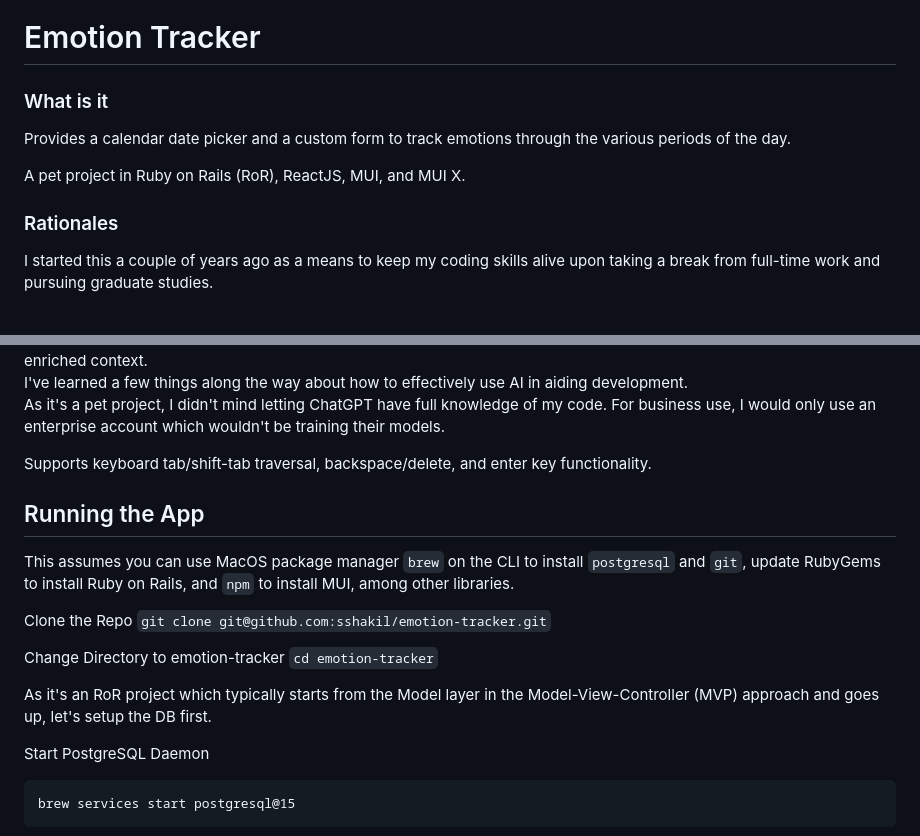
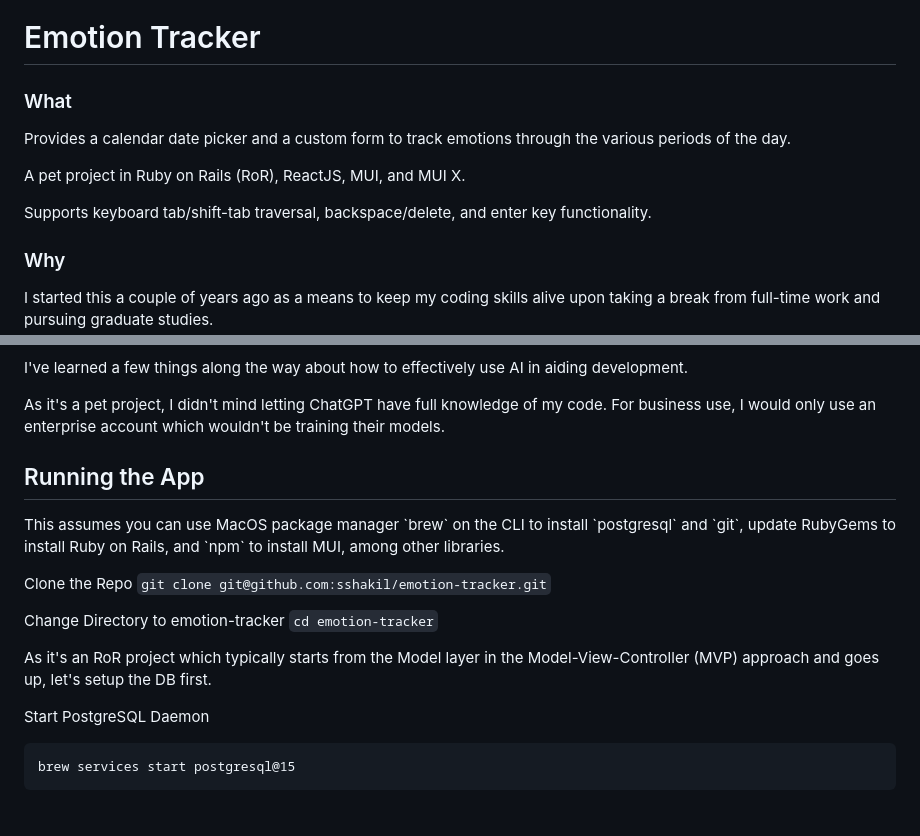
Before and after one commit to sshakil/emotion-tracker, a Markdown page: README.md, 2 parts joined by grey strips. Drawn GitHub-style; blank space fills up the shorter version.

Commit message:
Update README.md
Spacing

```diff
--- a/README.md
+++ b/README.md
@@ -1,12 +1,15 @@
 <h1>Emotion Tracker</h1>
-<h3>What is it</h3>
+<h3>What</h3>
 <p>
    Provides a calendar date picker and a custom form to track emotions through the various periods of the day.
 </p>
 <p>
    A pet project in Ruby on Rails (RoR), ReactJS, MUI, and MUI X.
 </p>
+<p>
+   Supports keyboard tab/shift-tab traversal, backspace/delete, and enter key functionality.
+</p>
 
-<h3>Rationales</h3>
+<h3>Why</h3>
 <p>
    I started this a couple of years ago as a means to keep my coding skills alive upon taking a break from full-time work and pursuing graduate studies.
@@ -28,19 +35,20 @@
    As it's a pet project, I didn't mind letting ChatGPT have full knowledge of my code. For business use, I would only use an enterprise account which wouldn't be training their models.
 </p>
 
-Supports keyboard tab/shift-tab traversal, backspace/delete, and enter key functionality.
 
 <h2>Running the App</h2>
-
-This assumes you can use MacOS package manager `brew` on the CLI to install `postgresql` and `git`, update RubyGems to install Ruby on Rails, and `npm` to install MUI, among other libraries.
+<p>
+   This assumes you can use MacOS package manager `brew` on the CLI to install `postgresql` and `git`, update RubyGems to install Ruby on Rails, and `npm` to install MUI, among other libraries.
+</p>
 
 Clone the Repo
 `git clone git@github.com:sshakil/emotion-tracker.git`
 
 Change Directory to emotion-tracker
 `cd emotion-tracker`
-
-As it's an RoR project which typically starts from the Model layer in the Model-View-Controller (MVP) approach and goes up, let's setup the DB first.
+<p>
+   As it's an RoR project which typically starts from the Model layer in the Model-View-Controller (MVP) approach and goes up, let's setup the DB first.
+</p>
 
 Start PostgreSQL
 Daemon
```
Also changed, not shown: other parts of README.md (+8 -4 lines).
